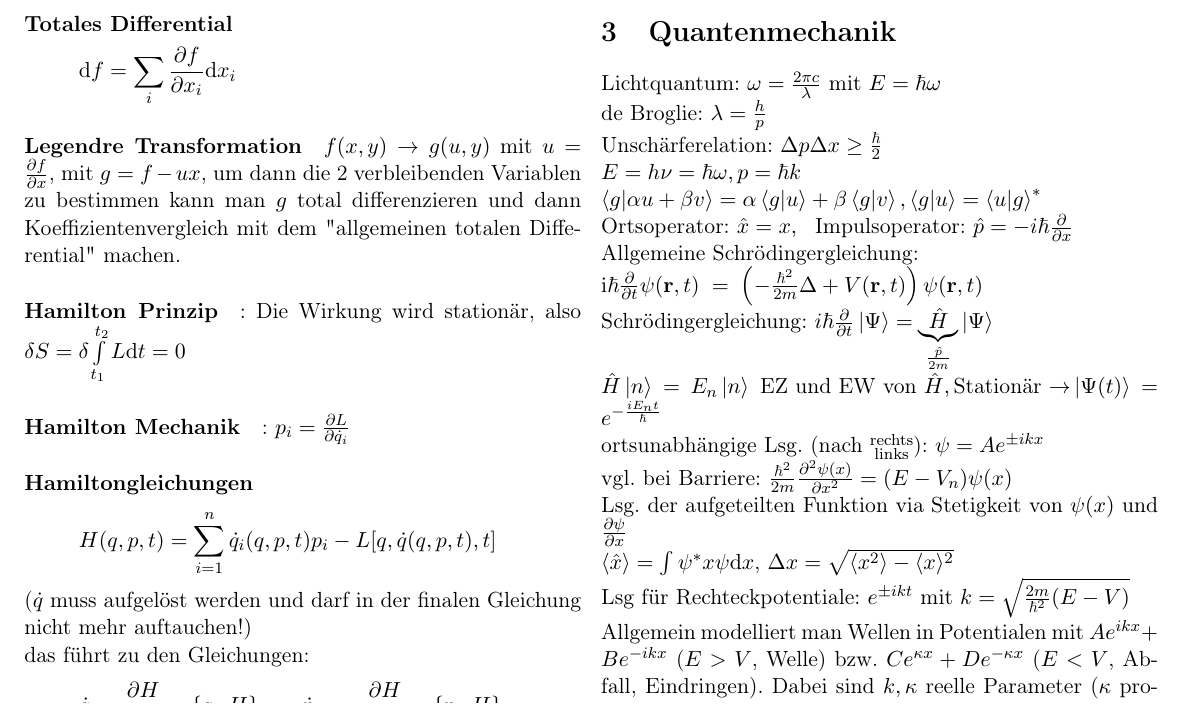
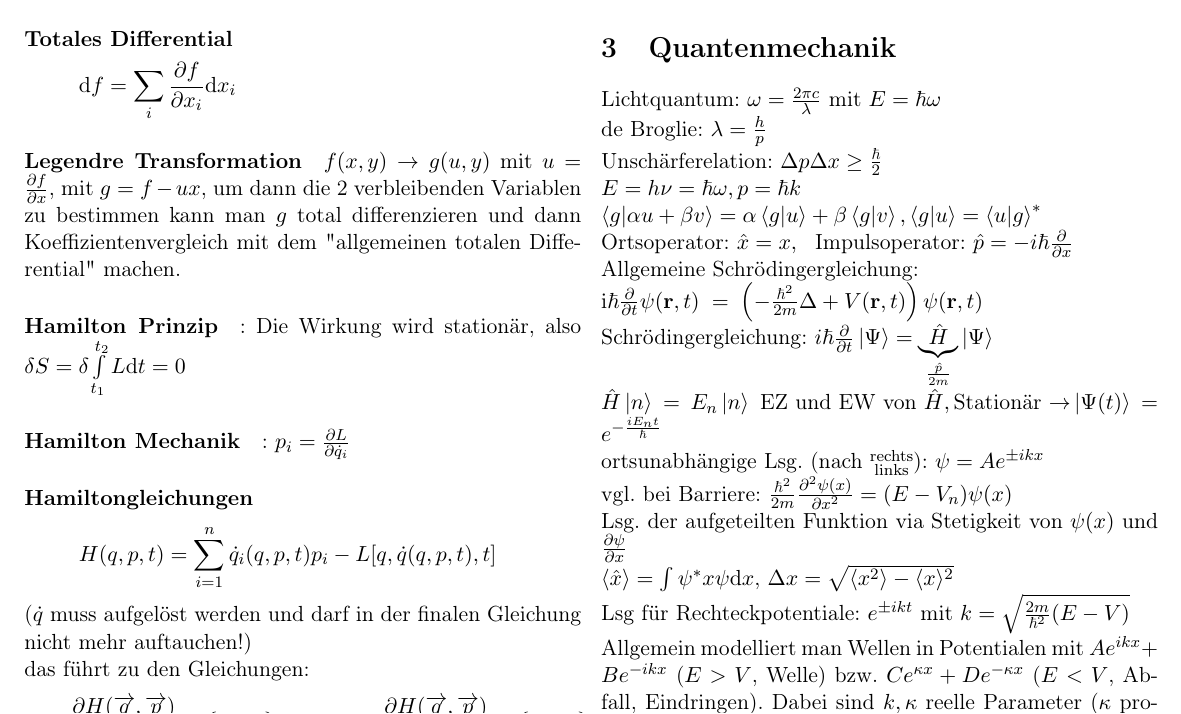
Before and after one commit to parttimenerd/Moderne-Physik, a LaTeX document (summary.tex): part of page 1 of 2, cut so that both start at the same text. Compiled offline with pdfLaTeX.

Commit message:
Bei Hamilton-Funktion fehlende Parameter hinzugefügt.

```diff
--- a/summary.tex
+++ b/summary.tex
@@ -70,7 +70,7 @@ mit $q_j$ generalisierte Koordinaten und $f_i=0$ verbleibende Zwangsbedingungen.
 \[H(q,p,t) = \sum\limits_{i=1}^n\dot q_i(q,p,t)p_i-L[q,\dot q(q,p,t),t]\]
 ($\dot q$ muss aufgelöst werden und darf in der finalen Gleichung nicht mehr auftauchen!)\\
 das führt zu den Gleichungen:
-\[\dot q_i = \pd{H}{p_i} = \{q_i, H\} \qquad \dot p_i = -\pd{H}{q_i} = \{p_i, H\}\]
+\[\dot q_i = \pd{H(\vec q, \vec p)}{p_i} = \{q_i, H\} \qquad \dot p_i = -\pd{H(\vec q, \vec p)}{q_i} = \{p_i, H\}\]
 \paragraph{Hamilton-Rezept}
 (Wenn skleronom-holonome Zwangsbedingungen, ruhende Koordinaten, konservative Kräfte, dann $H=T+V=E$)
 generalisierte Koordinaten wählen, $L = T - V$ aufstellen, $p_i = \pd{L}{\dot q_i}$ berechnen, $H=\sum\limits_{i=1}^n\dot q_i(q,p,t)p_i-L[q,\dot q(q,p,t),t]$, $\dot q_i$ ersetzen (aus dem Impuls).
```
